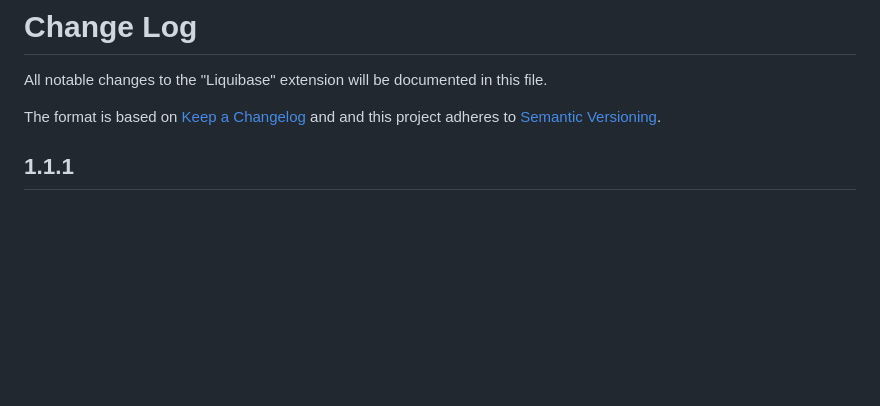
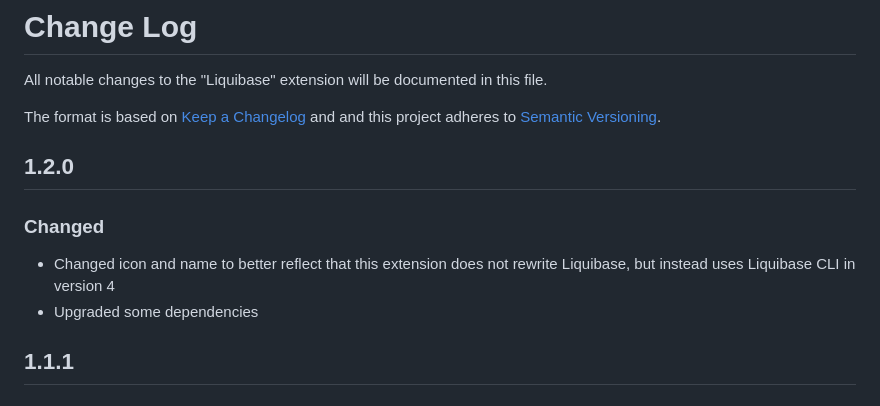
Before and after one commit to aditosoftware/vscode-liquibase, a Markdown page: CHANGELOG.md, the part around the change. Drawn GitHub-style; blank space fills up the shorter version.

```diff
--- a/CHANGELOG.md
+++ b/CHANGELOG.md
@@ -3,6 +3,13 @@
 All notable changes to the "Liquibase" extension will be documented in this file.
 
 The format is based on [Keep a Changelog](http://keepachangelog.com/) and and this project adheres to [Semantic Versioning](https://semver.org/spec/v2.0.0.html).
+
+## 1.2.0
+
+### Changed
+
+- Changed icon and name to better reflect that this extension does not rewrite Liquibase, but instead uses Liquibase CLI in version 4
+- Upgraded some dependencies
 
 ## 1.1.1
 
```
Also changed, not shown: README.md (+22 -8 lines), media/icons/extension-icon.png (added), media/icons/liquibase_logo.png (deleted), media/walkthrough/statusBar.png, media/walkthrough/statusBarOverview.png, 11 other files.
